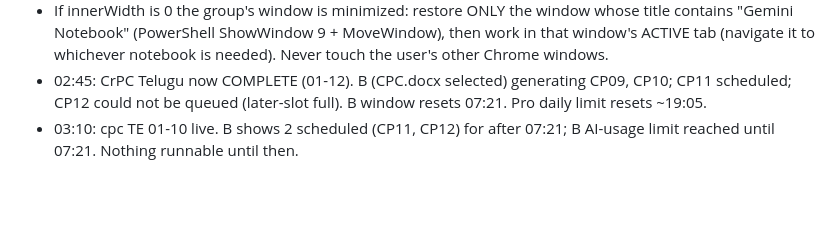
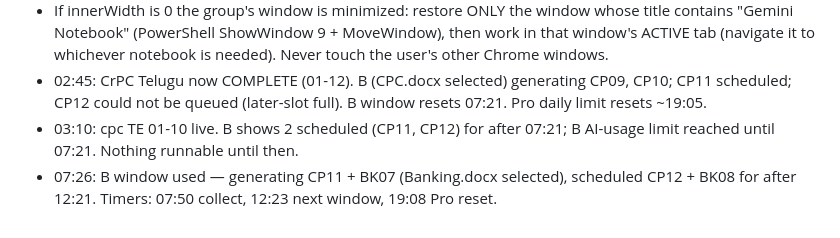
Before and after one commit to krishnareddypadala/padala-law, a Markdown page: sem5-pipeline/nights/README.md, the part around the change. GitHub-like rendering; blank space fills up the shorter version.

Commit message:
nights/README: 07:26 state
Co-Authored-By: Claude Fable 5.1 <noreply@anthropic.com>

```diff
--- a/sem5-pipeline/nights/README.md
+++ b/sem5-pipeline/nights/README.md
@@ -126,3 +126,4 @@ URL form: https://notebook.google.com/notebook/<id>?authuser=<email>
 - 02:45: CrPC Telugu now COMPLETE (01-12). B (CPC.docx selected) generating CP09, CP10; CP11 scheduled; CP12 could not be queued
   (later-slot full). B window resets 07:21. Pro daily limit resets ~19:05.
 - 03:10: cpc TE 01-10 live. B shows 2 scheduled (CP11, CP12) for after 07:21; B AI-usage limit reached until 07:21. Nothing runnable until then.
+- 07:26: B window used — generating CP11 + BK07 (Banking.docx selected), scheduled CP12 + BK08 for after 12:21. Timers: 07:50 collect, 12:23 next window, 19:08 Pro reset.
```
